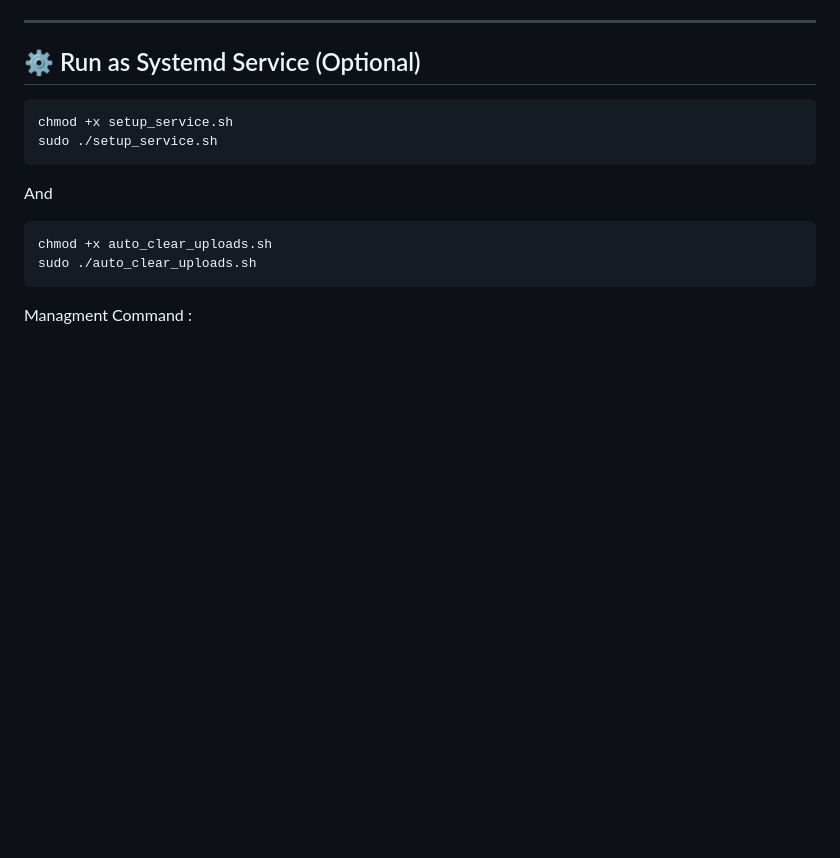
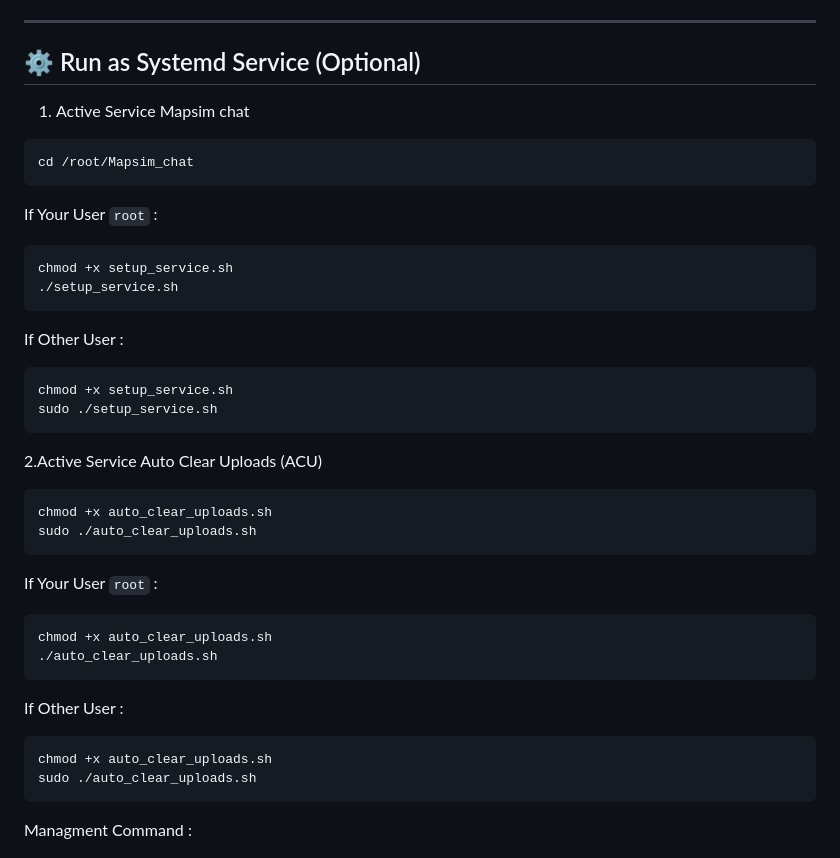
Before and after one commit to MAPSIM-co/Mapsim_chat, a Markdown page: README.md, the part around the change. Rendered like a GitHub page; blank space fills up the shorter version.

````diff
--- a/README.md
+++ b/README.md
@@ -132,12 +132,37 @@ uvicorn app.main:app --host 0.0.0.0 --port 8000 --reload
 
 ## ⚙️ Run as Systemd Service (Optional)
 
+1. Active Service Mapsim chat
+
+```bash
+cd /root/Mapsim_chat
+```
+If Your User `root` :
+```bash
+chmod +x setup_service.sh
+./setup_service.sh
+```
+If Other User :
 
 ```bash
 chmod +x setup_service.sh
 sudo ./setup_service.sh
 ```
-And
+
+2.Active Service Auto Clear Uploads (ACU)
+
+
+```bash
+chmod +x auto_clear_uploads.sh
+sudo ./auto_clear_uploads.sh
+```
+
+If Your User `root` :
+```bash
+chmod +x auto_clear_uploads.sh
+./auto_clear_uploads.sh
+```
+If Other User :
 
 ```bash
 chmod +x auto_clear_uploads.sh
````
